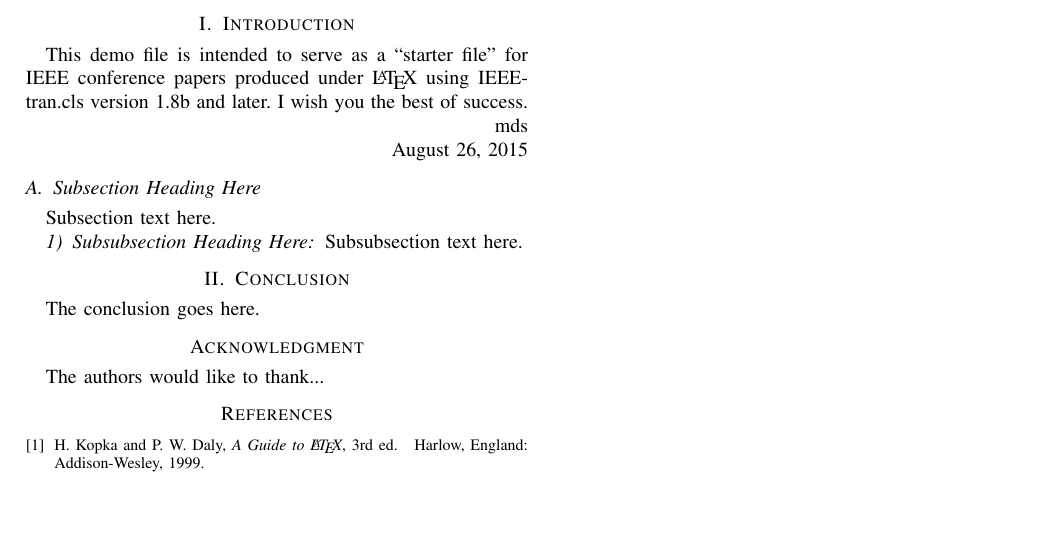
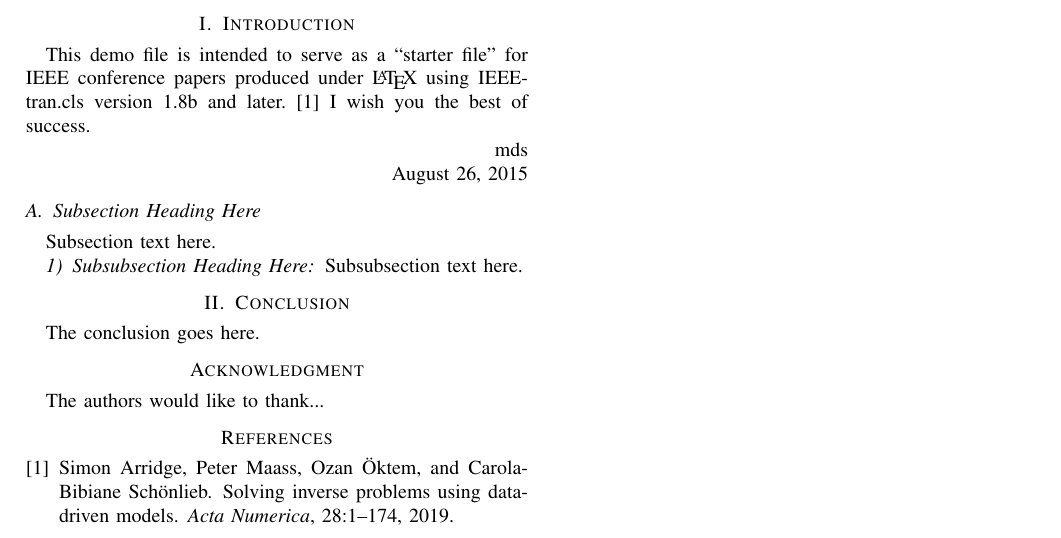
Before and after one commit to Ayushmaanseth/dlip-group-cs31, a LaTeX paper (main.tex, which reads references.bib): part of the page, cut so that both start at the same text, the shorter picture padded with empty space. Compiled offline with pdfLaTeX; a missing font is replaced by an installed copy or a similar font; a LaTeX package or settings file that is missing is left out.

Commit message:
Adds separate references file

```diff
--- a/main.tex
+++ b/main.tex
@@ -108,6 +108,7 @@
 % http://www.ctan.org/pkg/cite
 % The documentation is contained in the cite.sty file itself.
 
+\usepackage[square,numbers]{natbib}
 
 
 
@@ -116,9 +117,9 @@
 % *** GRAPHICS RELATED PACKAGES ***
 %
 \ifCLASSINFOpdf
-  % \usepackage[pdftex]{graphicx}
+  \usepackage[pdftex]{graphicx}
   % declare the path(s) where your graphic files are
-  % \graphicspath{{../pdf/}{../jpeg/}}
+  \graphicspath{images}
   % and their extensions so you won't have to specify these with
   % every instance of \includegraphics
   % \DeclareGraphicsExtensions{.pdf,.jpeg,.png}
@@ -159,7 +160,7 @@
 
 % *** MATH PACKAGES ***
 %
-%\usepackage{amsmath}
+\usepackage{amsmath}
 % A popular package from the American Mathematical Society that provides
 % many useful and powerful commands for dealing with mathematics.
 %
@@ -177,7 +178,7 @@
 
 % *** SPECIALIZED LIST PACKAGES ***
 %
-%\usepackage{algorithmic}
+\usepackage{algorithmic}
 % algorithmic.sty was written by Peter Williams and Rogerio Brito.
 % This package provides an algorithmic environment fo describing algorithms.
 % You can use the algorithmic environment in-text or within a figure
@@ -404,10 +407,12 @@ The abstract goes here.
 % no \IEEEPARstart
 This demo file is intended to serve as a ``starter file''
 for IEEE conference papers produced under \LaTeX\ using
-IEEEtran.cls version 1.8b and later.
+IEEEtran.cls version 1.8b and later. \cite{arridge2019solving}
 % You must have at least 2 lines in the paragraph with the drop letter
 % (should never be an issue)
 I wish you the best of success.
+
+
 
 \hfill mds
 
@@ -547,28 +552,8 @@ The authors would like to thank...
 
 % references section
 
-% can use a bibliography generated by BibTeX as a .bbl file
-% BibTeX documentation can be easily obtained at:
-% http://mirror.ctan.org/biblio/bibtex/contrib/doc/
-% The IEEEtran BibTeX style support page is at:
-% http://www.michaelshell.org/tex/ieeetran/bibtex/
-%\bibliographystyle{IEEEtran}
-% argument is your BibTeX string definitions and bibliography database(s)
-%\bibliography{IEEEabrv,../bib/paper}
-%
-% <OR> manually copy in the resultant .bbl file
-% set second argument of \begin to the number of references
-% (used to reserve space for the reference number labels box)
-\begin{thebibliography}{1}
-
-\bibitem{IEEEhowto:kopka}
-H.~Kopka and P.~W. Daly, \emph{A Guide to \LaTeX}, 3rd~ed.\hskip 1em plus
-  0.5em minus 0.4em\relax Harlow, England: Addison-Wesley, 1999.
-
-\end{thebibliography}
-
-
-
+\bibliographystyle{unsrtnat}
+\bibliography{references}
 
 % that's all folks
 \end{document}
--- /dev/null
+++ b/references.bib
@@ -0,0 +1,9 @@
+@article{arridge2019solving,
+    title={Solving inverse problems using data-driven models},
+    author={Arridge, Simon and Maass, Peter and {\"O}ktem, Ozan and Sch{\"o}nlieb, Carola-Bibiane},
+    journal={Acta Numerica},
+    volume={28},
+    pages={1--174},
+    year={2019},
+    publisher={Cambridge University Press}
+  }
```
Also changed, not shown: main.tex (4 more changed lines), 1 other file.
